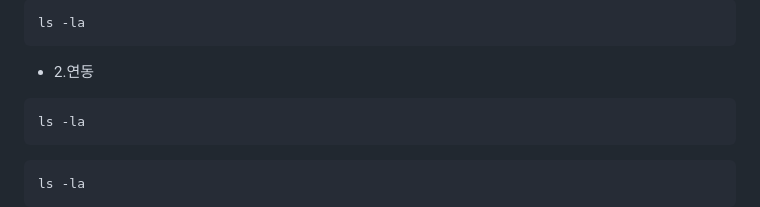
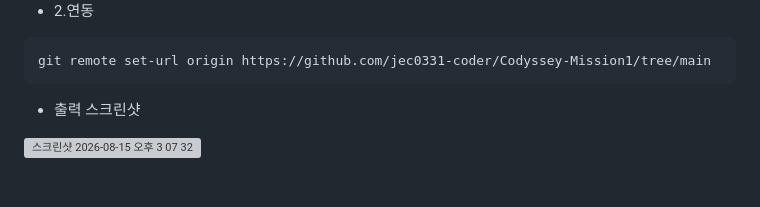
Before and after one commit to jec0331-coder/Codyssey-Mission1, a Markdown page: README.md, the part around one of its changes. GitHub-like rendering; grey boxes are pictures that could not be loaded.

Commit message:
Revise README with new screenshots and clean up
Updated output screenshots and removed redundant code blocks.

````diff
--- a/README.md
+++ b/README.md
@@ -497,15 +497,9 @@ git config --list
 
-
-
-```bash
-ls -la
-```
 
 - 2.연동
 ```bash
-ls -la
+git remote set-url origin https://github.com/jec0331-coder/Codyssey-Mission1/tree/main
 ```
 
-```bash
-ls -la
-```
+  - 출력 스크린샷
+<img width="1001" height="72" alt="스크린샷 2026-08-15 오후 3 07 32" src="https://github.com/user-attachments/assets/21ddef20-da99-478a-b553-07272a1df6cc" />
````
Also changed, not shown: other parts of README.md (+2 -2 lines).
